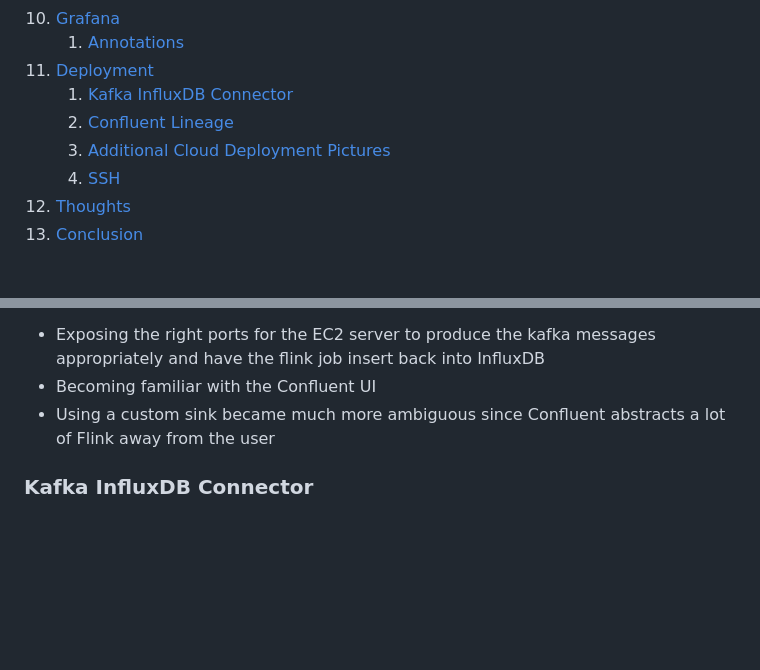
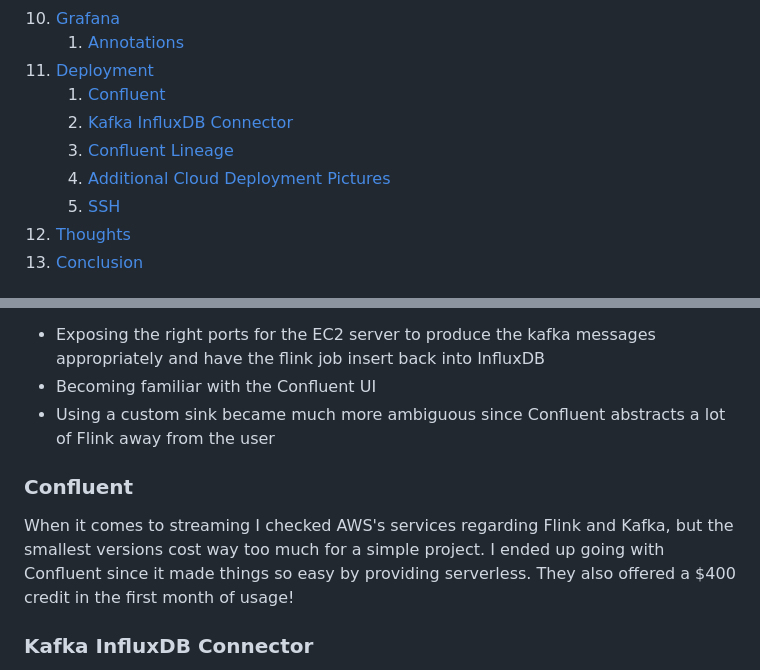
Before and after one commit to cmgoffena13/DE-Capstone-Portfolio-2, a Markdown page: README.md, 2 parts joined by grey strips. GitHub-like rendering; blank space fills up the shorter version.

Commit message:
adding in confluent section

```diff
--- a/README.md
+++ b/README.md
@@ -54,10 +54,11 @@ This project utilizes Polygon's live stream and The Guardian's API to showcase r
 10. [Grafana](#Grafana)
     1. [Annotations](#Annotations)
 11. [Deployment](#Deployment)
-    1. [Kafka InfluxDB Connector](#Kafka-InfluxDB-Connector)
-    2. [Confluent Lineage](#Confluent-Lineage)
-    3. [Additional Cloud Deployment Pictures](#Additional-Cloud-Deployment-Pictures)
-    4. [SSH](#SSH)
+    1. [Confluent](#Confluent)
+    2. [Kafka InfluxDB Connector](#Kafka-InfluxDB-Connector)
+    3. [Confluent Lineage](#Confluent-Lineage)
+    4. [Additional Cloud Deployment Pictures](#Additional-Cloud-Deployment-Pictures)
+    5. [SSH](#SSH)
 12. [Thoughts](#Thoughts)
 13. [Conclusion](#Conclusion)
 
@@ -337,6 +338,8 @@ It was a pretty simple transition from the docker-compose to the cloud. Here wer
 - Becoming familiar with the Confluent UI
 - Using a custom sink became much more ambiguous since Confluent abstracts a lot of Flink away from the user
 
+### Confluent
+When it comes to streaming I checked AWS's services regarding Flink and Kafka, but the smallest versions cost way too much for a simple project. I ended up going with Confluent since it made things so easy by providing serverless. They also offered a $400 credit in the first month of usage!
 
 ### Kafka InfluxDB Connector
 I found that Kafka had an InfluxDB connector when messing with Confluent. I ended up pivoting away from Flink due to the simplicity of Kafka Connect. This required some restructing of the message in the kafka topics, but was well worth it to simplify the process. It took a lot of work to get Flink working locally, but having to create my own custom sink as a DataStream made me wonder how I would implement it on Confluent using Flink SQL. Luckily I didn't have to work that out.
```
